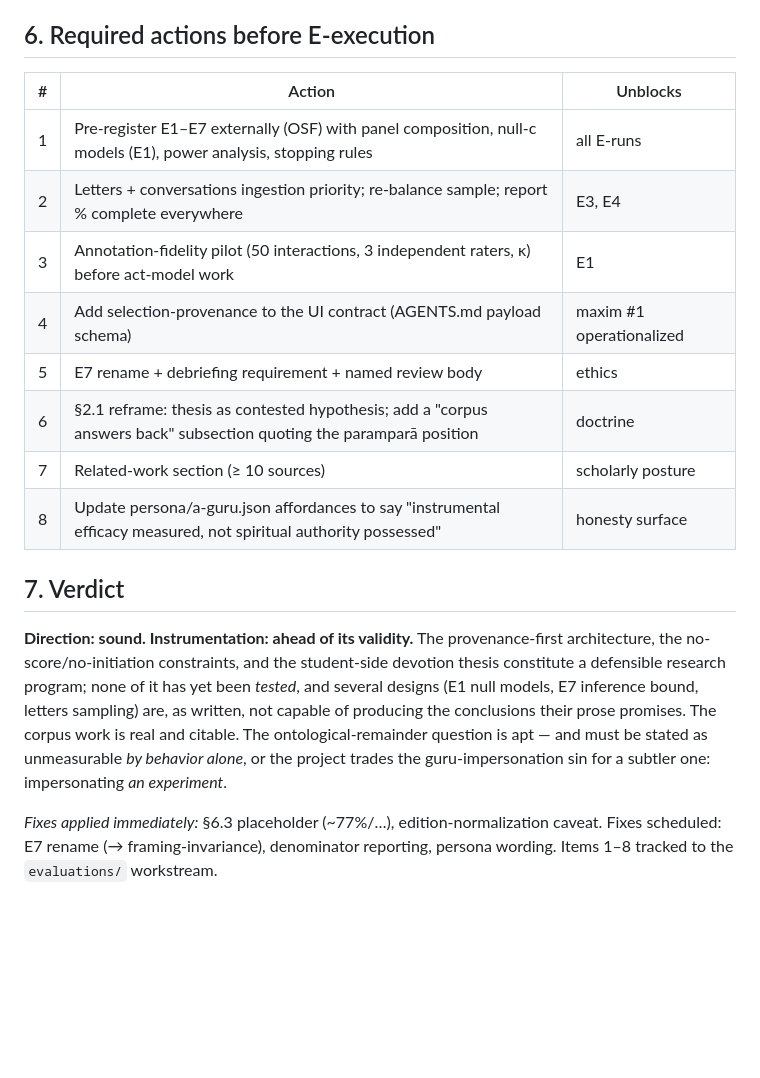
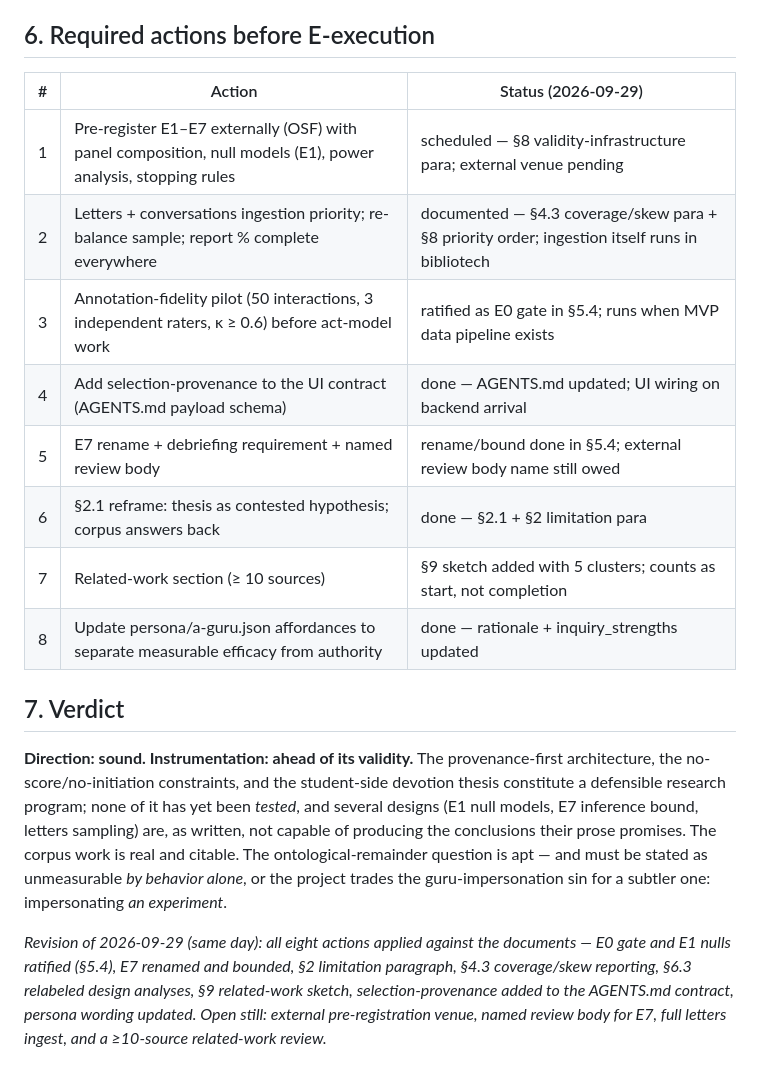
Before and after one commit to CastaliaInstitute/bhakti, a Markdown page: REVIEW.md, the part around the change. GitHub-like rendering; blank space fills up the shorter version.

Commit message:
docs: revision of REVIEW.md

```diff
--- a/REVIEW.md
+++ b/REVIEW.md
@@ -70,19 +70,19 @@ For E1/E7 claims of behavioral fit, a retrieval-only baseline is asserted suffic
 
 ## 6. Required actions before E-execution
 
-| # | Action | Unblocks |
+| # | Action | Status (2026-09-29) |
 |---|---|---|
-| 1 | Pre-register E1–E7 externally (OSF) with panel composition, null-c models (E1), power analysis, stopping rules | all E-runs |
-| 2 | Letters + conversations ingestion priority; re-balance sample; report % complete everywhere | E3, E4 |
-| 3 | Annotation-fidelity pilot (50 interactions, 3 independent raters, κ) before act-model work | E1 |
-| 4 | Add selection-provenance to the UI contract (AGENTS.md payload schema) | maxim #1 operationalized |
-| 5 | E7 rename + debriefing requirement + named review body | ethics |
-| 6 | §2.1 reframe: thesis as contested hypothesis; add a "corpus answers back" subsection quoting the paramparā position | doctrine |
-| 7 | Related-work section (≥ 10 sources) | scholarly posture |
-| 8 | Update persona/a-guru.json affordances to say "instrumental efficacy measured, not spiritual authority possessed" | honesty surface |
+| 1 | Pre-register E1–E7 externally (OSF) with panel composition, null models (E1), power analysis, stopping rules | scheduled — §8 validity-infrastructure para; external venue pending |
+| 2 | Letters + conversations ingestion priority; re-balance sample; report % complete everywhere | documented — §4.3 coverage/skew para + §8 priority order; ingestion itself runs in bibliotech |
+| 3 | Annotation-fidelity pilot (50 interactions, 3 independent raters, κ ≥ 0.6) before act-model work | ratified as E0 gate in §5.4; runs when MVP data pipeline exists |
+| 4 | Add selection-provenance to the UI contract (AGENTS.md payload schema) | done — AGENTS.md updated; UI wiring on backend arrival |
+| 5 | E7 rename + debriefing requirement + named review body | rename/bound done in §5.4; external review body name still owed |
+| 6 | §2.1 reframe: thesis as contested hypothesis; corpus answers back | done — §2.1 + §2 limitation para |
+| 7 | Related-work section (≥ 10 sources) | §9 sketch added with 5 clusters; counts as start, not completion |
+| 8 | Update persona/a-guru.json affordances to separate measurable efficacy from authority | done — rationale + inquiry_strengths updated |
 
 ## 7. Verdict
 
 **Direction: sound. Instrumentation: ahead of its validity.** The provenance-first architecture, the no-score/no-initiation constraints, and the student-side devotion thesis constitute a defensible research program; none of it has yet been *tested*, and several designs (E1 null models, E7 inference bound, letters sampling) are, as written, not capable of producing the conclusions their prose promises. The corpus work is real and citable. The ontological-remainder question is apt — and must be stated as unmeasurable *by behavior alone*, or the project trades the guru-impersonation sin for a subtler one: impersonating *an experiment*.
 
-*Fixes applied immediately:* §6.3 placeholder (~77%/…), edition-normalization caveat. Fixes scheduled: E7 rename (→ framing-invariance), denominator reporting, persona wording. Items 1–8 tracked to the `evaluations/` workstream.
+*Revision of 2026-09-29 (same day): all eight actions applied against the documents — E0 gate and E1 nulls ratified (§5.4), E7 renamed and bounded, §2 limitation paragraph, §4.3 coverage/skew reporting, §6.3 relabeled *design analyses*, §9 related-work sketch, selection-provenance added to the AGENTS.md contract, persona wording updated. Open still: external pre-registration venue, named review body for E7, full letters ingest, and a ≥10-source related-work review.*
```
